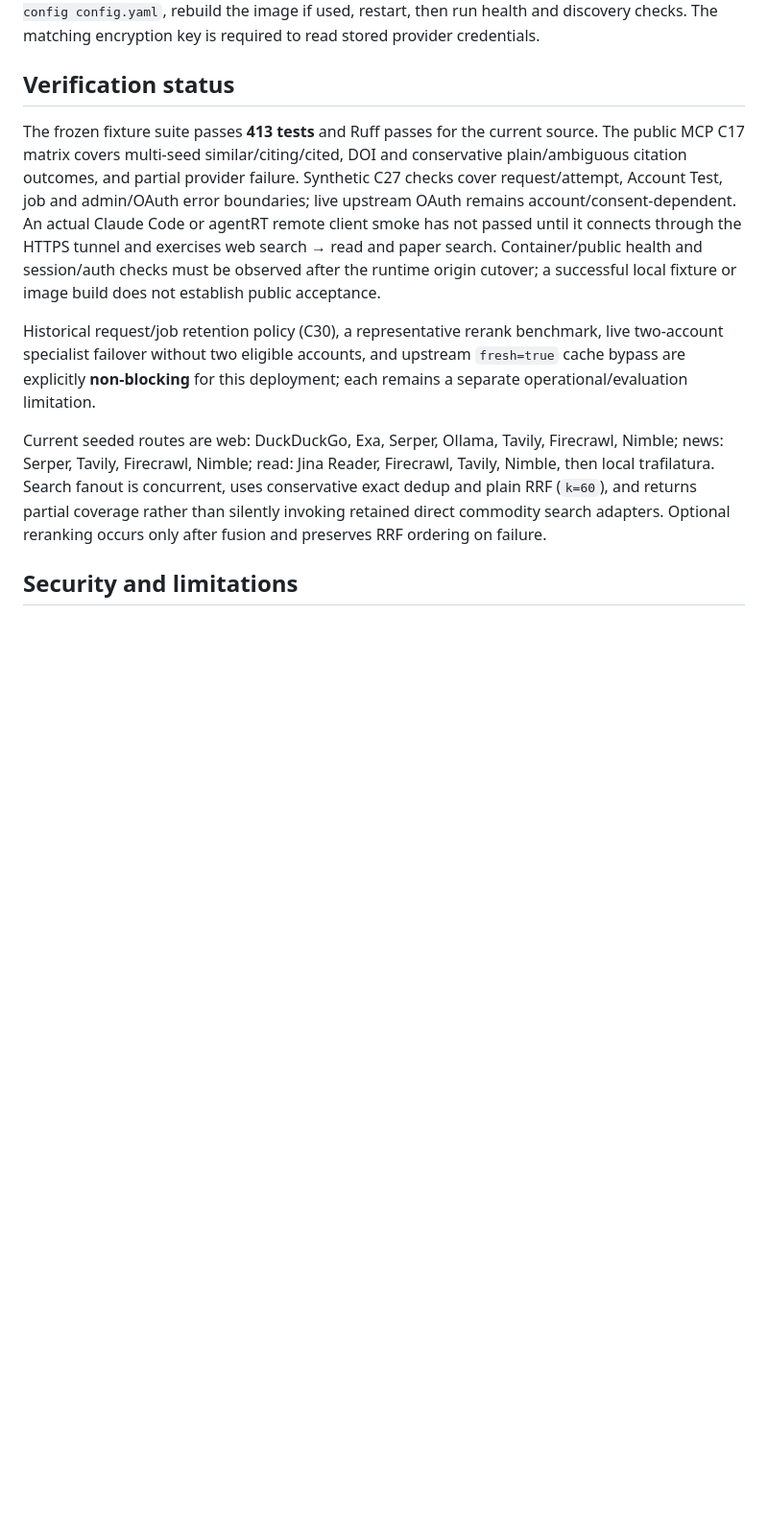
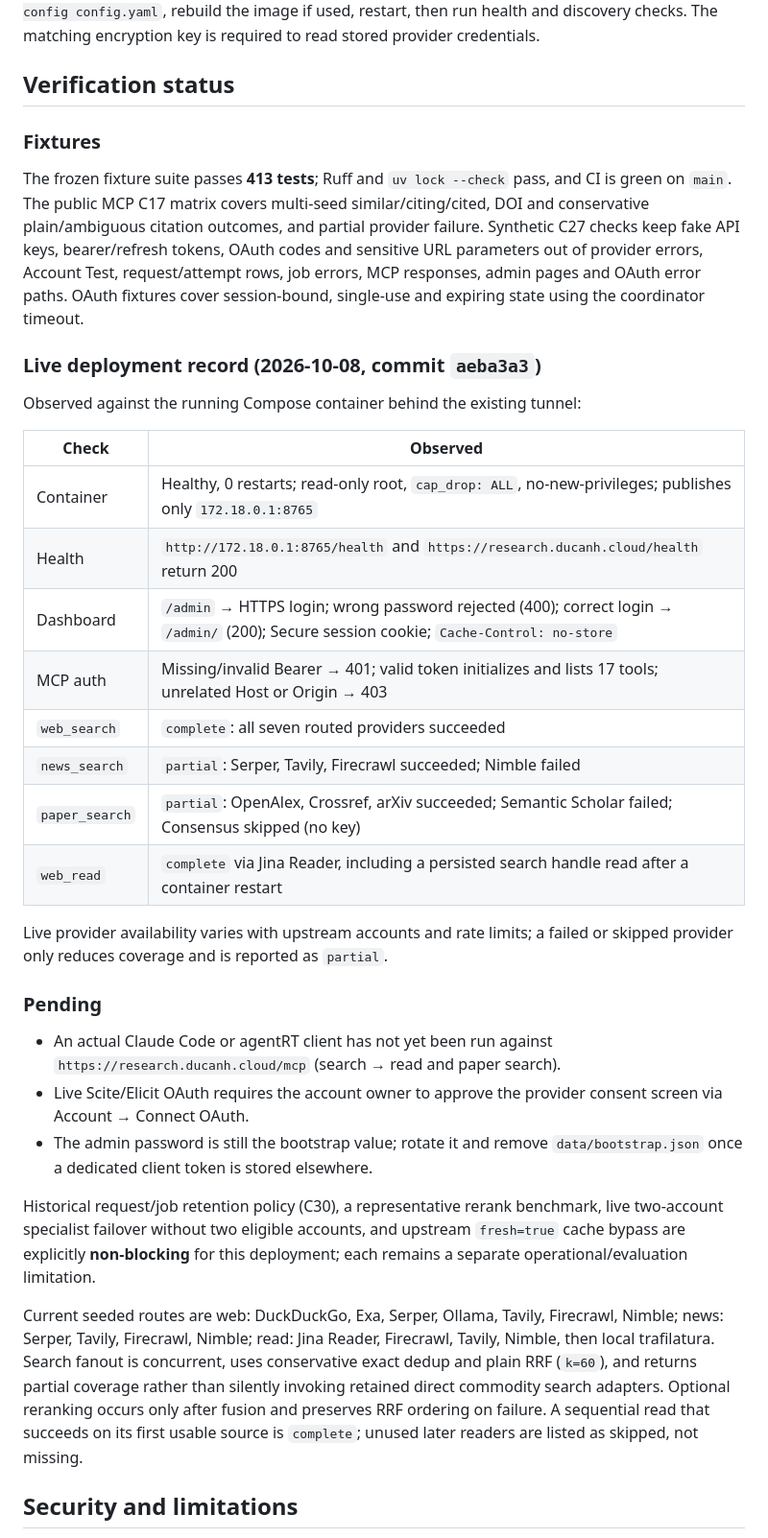
Before and after one commit to ducanh8888/research-mcp-engine, a Markdown page: docs/deployment.md, the part around the change. Shown at 96% size. Drawn GitHub-style; blank space fills up the shorter version.

Commit message:
Record live tunnel deployment verification
Co-Authored-By: Claude Opus 5.5 <noreply@anthropic.com>

```diff
--- a/docs/deployment.md
+++ b/docs/deployment.md
@@ -68,11 +68,36 @@ Keep SQLite, WAL, blobs, `config.yaml`, encryption key, and session secret toget
 
 ## Verification status
 
-The frozen fixture suite passes **413 tests** and Ruff passes for the current source. The public MCP C17 matrix covers multi-seed similar/citing/cited, DOI and conservative plain/ambiguous citation outcomes, and partial provider failure. Synthetic C27 checks cover request/attempt, Account Test, job and admin/OAuth error boundaries; live upstream OAuth remains account/consent-dependent. An actual Claude Code or agentRT remote client smoke has not passed until it connects through the HTTPS tunnel and exercises web search → read and paper search. Container/public health and session/auth checks must be observed after the runtime origin cutover; a successful local fixture or image build does not establish public acceptance.
+### Fixtures
+
+The frozen fixture suite passes **413 tests**; Ruff and `uv lock --check` pass, and CI is green on `main`. The public MCP C17 matrix covers multi-seed similar/citing/cited, DOI and conservative plain/ambiguous citation outcomes, and partial provider failure. Synthetic C27 checks keep fake API keys, bearer/refresh tokens, OAuth codes and sensitive URL parameters out of provider errors, Account Test, request/attempt rows, job errors, MCP responses, admin pages and OAuth error paths. OAuth fixtures cover session-bound, single-use and expiring state using the coordinator timeout.
+
+### Live deployment record (2026-10-08, commit `aeba3a3`)
+
+Observed against the running Compose container behind the existing tunnel:
+
+| Check | Observed |
+|---|---|
+| Container | Healthy, 0 restarts; read-only root, `cap_drop: ALL`, no-new-privileges; publishes only `172.18.0.1:8765` |
+| Health | `http://172.18.0.1:8765/health` and `https://research.ducanh.cloud/health` return 200 |
+| Dashboard | `/admin` → HTTPS login; wrong password rejected (400); correct login → `/admin/` (200); Secure session cookie; `Cache-Control: no-store` |
+| MCP auth | Missing/invalid Bearer → 401; valid token initializes and lists 17 tools; unrelated Host or Origin → 403 |
+| `web_search` | `complete`: all seven routed providers succeeded |
+| `news_search` | `partial`: Serper, Tavily, Firecrawl succeeded; Nimble failed |
+| `paper_search` | `partial`: OpenAlex, Crossref, arXiv succeeded; Semantic Scholar failed; Consensus skipped (no key) |
+| `web_read` | `complete` via Jina Reader, including a persisted search handle read after a container restart |
+
+Live provider availability varies with upstream accounts and rate limits; a failed or skipped provider only reduces coverage and is reported as `partial`.
+
+### Pending
+
+- An actual Claude Code or agentRT client has not yet been run against `https://research.ducanh.cloud/mcp` (search → read and paper search).
+- Live Scite/Elicit OAuth requires the account owner to approve the provider consent screen via Account → Connect OAuth.
+- The admin password is still the bootstrap value; rotate it and remove `data/bootstrap.json` once a dedicated client token is stored elsewhere.
 
 Historical request/job retention policy (C30), a representative rerank benchmark, live two-account specialist failover without two eligible accounts, and upstream `fresh=true` cache bypass are explicitly **non-blocking** for this deployment; each remains a separate operational/evaluation limitation.
 
-Current seeded routes are web: DuckDuckGo, Exa, Serper, Ollama, Tavily, Firecrawl, Nimble; news: Serper, Tavily, Firecrawl, Nimble; read: Jina Reader, Firecrawl, Tavily, Nimble, then local trafilatura. Search fanout is concurrent, uses conservative exact dedup and plain RRF (`k=60`), and returns partial coverage rather than silently invoking retained direct commodity search adapters. Optional reranking occurs only after fusion and preserves RRF ordering on failure.
+Current seeded routes are web: DuckDuckGo, Exa, Serper, Ollama, Tavily, Firecrawl, Nimble; news: Serper, Tavily, Firecrawl, Nimble; read: Jina Reader, Firecrawl, Tavily, Nimble, then local trafilatura. Search fanout is concurrent, uses conservative exact dedup and plain RRF (`k=60`), and returns partial coverage rather than silently invoking retained direct commodity search adapters. Optional reranking occurs only after fusion and preserves RRF ordering on failure. A sequential read that succeeds on its first usable source is `complete`; unused later readers are listed as skipped, not missing.
 
 ## Security and limitations
 
```
